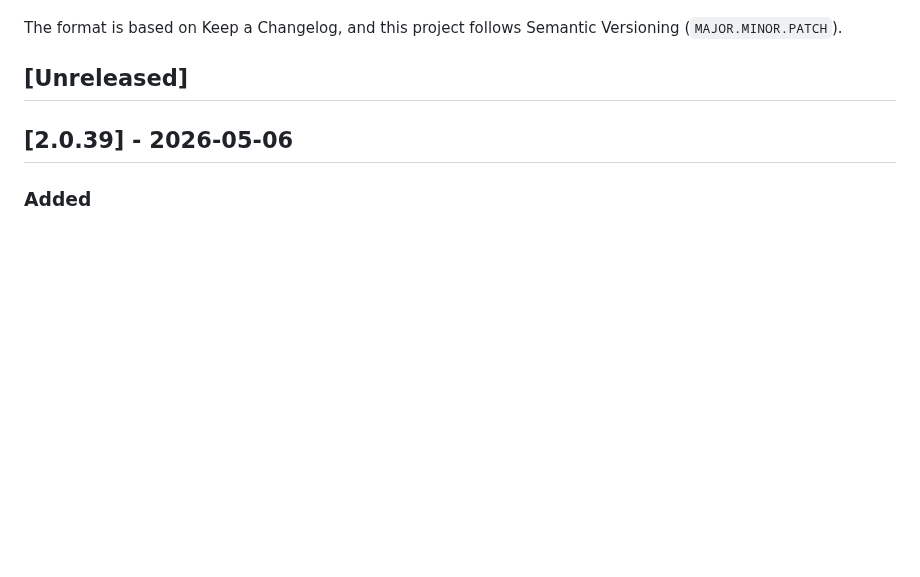
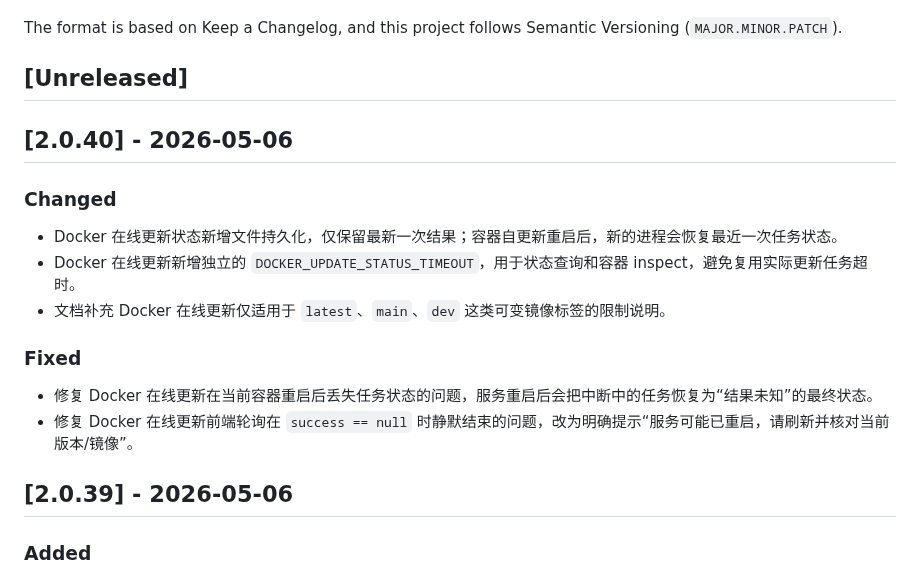
Before and after one commit to kol2000/outlookEmail, a Markdown page: CHANGELOG.md, the part around the change. GitHub-like rendering; blank space fills up the shorter version.

Commit message:
docs: prepare release 2.0.40

```diff
--- a/CHANGELOG.md
+++ b/CHANGELOG.md
@@ -5,6 +5,17 @@ All notable changes to this project will be documented in this file.
 The format is based on Keep a Changelog, and this project follows Semantic Versioning (`MAJOR.MINOR.PATCH`).
 
 ## [Unreleased]
+
+## [2.0.40] - 2026-05-06
+
+### Changed
+- Docker 在线更新状态新增文件持久化，仅保留最新一次结果；容器自更新重启后，新的进程会恢复最近一次任务状态。
+- Docker 在线更新新增独立的 `DOCKER_UPDATE_STATUS_TIMEOUT`，用于状态查询和容器 inspect，避免复用实际更新任务超时。
+- 文档补充 Docker 在线更新仅适用于 `latest`、`main`、`dev` 这类可变镜像标签的限制说明。
+
+### Fixed
+- 修复 Docker 在线更新在当前容器重启后丢失任务状态的问题，服务重启后会把中断中的任务恢复为“结果未知”的最终状态。
+- 修复 Docker 在线更新前端轮询在 `success == null` 时静默结束的问题，改为明确提示“服务可能已重启，请刷新并核对当前版本/镜像”。
 
 ## [2.0.39] - 2026-05-06
 
```
